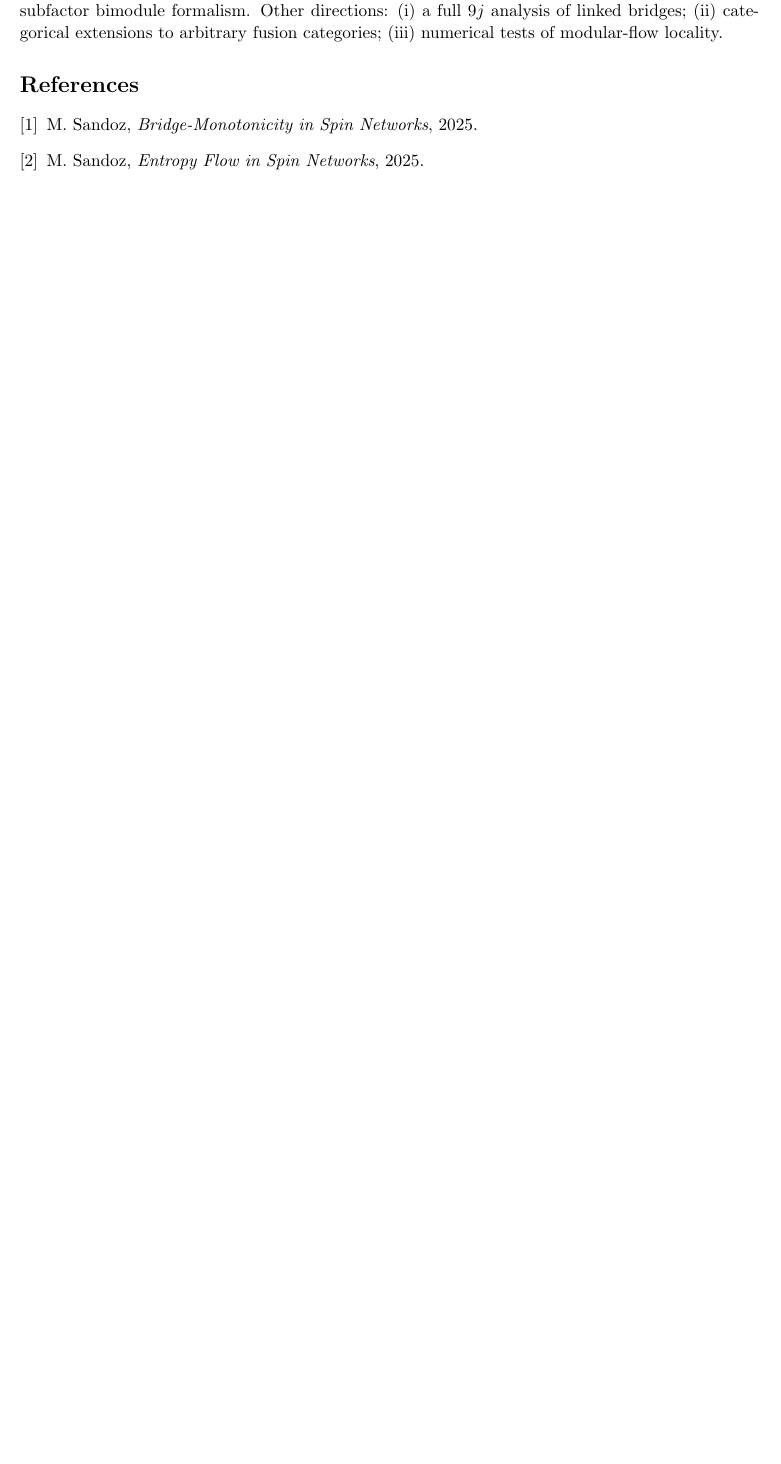
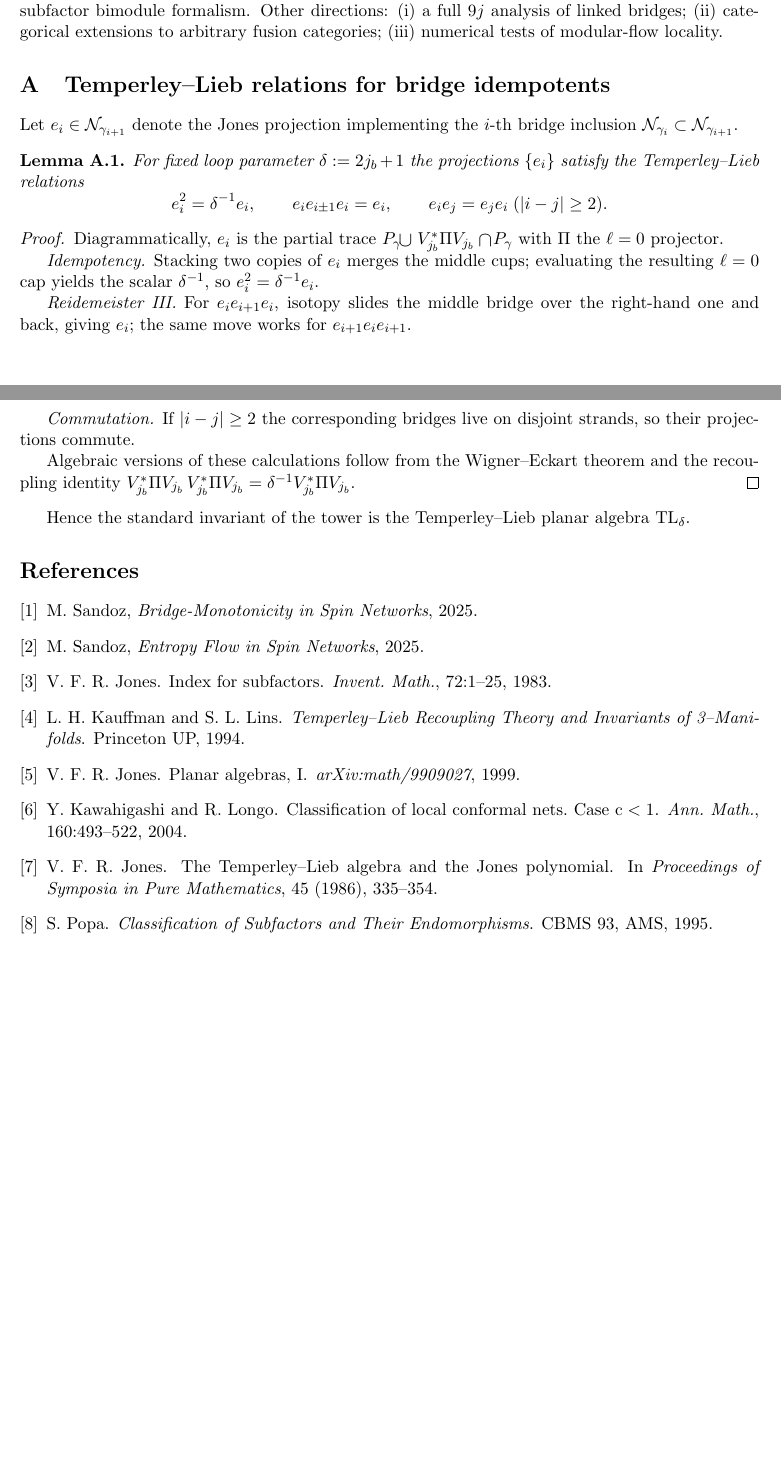
Before and after one commit to duke-arioch/quantum-play, a LaTeX document (operator-theory.tex): part of page 3 of 3 before the commit and two parts of pages 3 and 4 of 4 after it, the two joined at a grey line, cut so that both start at the same text, the shorter picture padded with empty space. Compiled offline with pdfLaTeX.

Commit message:
further tweaks

```diff
--- a/operator-theory.tex
+++ b/operator-theory.tex
@@ -2,6 +2,7 @@
 \documentclass[11pt]{article}
 \usepackage[margin=1in]{geometry}
 \usepackage{amsmath,amssymb,amsthm}
+\usepackage{graphicx}      % needed for \scalebox in Appendix A
 \usepackage{hyperref}
 
 \newtheorem{definition}{Definition}[section]
@@ -9,6 +10,7 @@
 \newtheorem{proposition}{Proposition}[section]
 \newtheorem{conjecture}{Conjecture}[section]
 \newtheorem{remark}{Remark}[section]
+\newtheorem{lemma}{Lemma}[section]
 
 \begin{document}
 
@@ -164,10 +214,89 @@ formalism.  Other directions: (i) a full $9j$ analysis of linked bridges; (ii)
 categorical extensions to arbitrary fusion categories; (iii) numerical tests of
 modular-flow locality.
 
+\appendix
+\section{Temperley--Lieb relations for bridge idempotents}\label{app:TL}
+
+Let $e_i\in\mathcal N_{\gamma_{i+1}}$ denote the Jones projection
+implementing the $i$-th bridge inclusion
+$\mathcal N_{\gamma_i}\subset\mathcal N_{\gamma_{i+1}}$.
+
+\begin{lemma}
+For fixed loop parameter $\delta := 2j_b+1$ the projections $\{e_i\}$
+satisfy the Temperley--Lieb relations
+\[
+  e_i^2 = \delta^{-1} e_i,\qquad
+  e_i e_{i\pm1} e_i = e_i,\qquad
+  e_i e_j = e_j e_i\;( |i-j|\ge 2).
+\]
+\end{lemma}
+
+\begin{proof}
+Diagrammatically, $e_i$ is the partial trace
+\(
+  \smash{P_\gamma\!\mathbin{\raisebox{-0.3ex}{\scalebox{1.2}{$\cup$}}}}
+  \;V_{j_b}^{*}\Pi V_{j_b}
+  \mathbin{\raisebox{-0.3ex}{\scalebox{1.2}{$\cap$}}}\!P_\gamma
+\)
+with $\Pi$ the $\ell=0$ projector.
+
+\emph{Idempotency.}
+Stacking two copies of $e_i$ merges the middle cups;
+evaluating the resulting $\ell=0$ cap yields the scalar $\delta^{-1}$,
+so $e_i^2=\delta^{-1}e_i$.
+
+\emph{Reidemeister III.}
+For $e_ie_{i+1}e_i$, isotopy slides the middle bridge over the right‐hand one
+and back, giving $e_i$; the same move works for $e_{i+1}e_ie_{i+1}$.
+
+\emph{Commutation.}
+If $|i-j|\ge2$ the corresponding bridges live on disjoint strands, so their
+projections commute.
+
+Algebraic versions of these calculations follow from the
+Wigner--Eckart theorem and the recoupling identity
+$V_{j_b}^{*}\Pi V_{j_b}\,V_{j_b}^{*}\Pi V_{j_b}= \delta^{-1} V_{j_b}^{*}\Pi V_{j_b}$.
+\end{proof}
+
+Hence the standard invariant of the tower is the Temperley--Lieb
+planar algebra ${\rm TL}_\delta$.
+
+
 \bibliographystyle{plain}
 \begin{thebibliography}{9}
 \bibitem{BridgeMono} M.~Sandoz, \emph{Bridge-Monotonicity in Spin Networks}, 2025.
 \bibitem{EntropyMono} M.~Sandoz, \emph{Entropy Flow in Spin Networks}, 2025.
+\bibitem{Jones1983}
+V.~F.~R. Jones.
+\newblock Index for subfactors.
+\newblock \emph{Invent. Math.}, 72:1–25, 1983.
+
+\bibitem{KauffmanLins}
+L.~H. Kauffman and S.~L. Lins.
+\newblock \emph{Temperley–Lieb Recoupling Theory and Invariants of 3–Manifolds}.
+\newblock Princeton UP, 1994.
+
+\bibitem{JonesPA}
+V.~F.~R. Jones.
+\newblock Planar algebras, I.
+\newblock \emph{arXiv:math/9909027}, 1999.
+
+\bibitem{KawahigashiLongo}
+Y.~Kawahigashi and R.~Longo.
+\newblock Classification of local conformal nets.  Case ${\rm c}<1$.
+\newblock \emph{Ann.\ Math.}, 160:493–522, 2004.
+
+\bibitem{JonesTL}
+V.~F.~R. Jones.
+\newblock The Temperley–Lieb algebra and the Jones polynomial.
+\newblock In \emph{Proceedings of Symposia in Pure Mathematics}, 45 (1986), 335–354.
+
+\bibitem{PopaCBMS}
+S.~Popa.
+\newblock \emph{Classification of Subfactors and Their Endomorphisms}.
+\newblock CBMS 93, AMS, 1995.
+
+
 \end{thebibliography}
 
 \end{document}
```
Also changed, not shown: operator-theory.pdf, operator-theory.tex (52 more changed lines).
